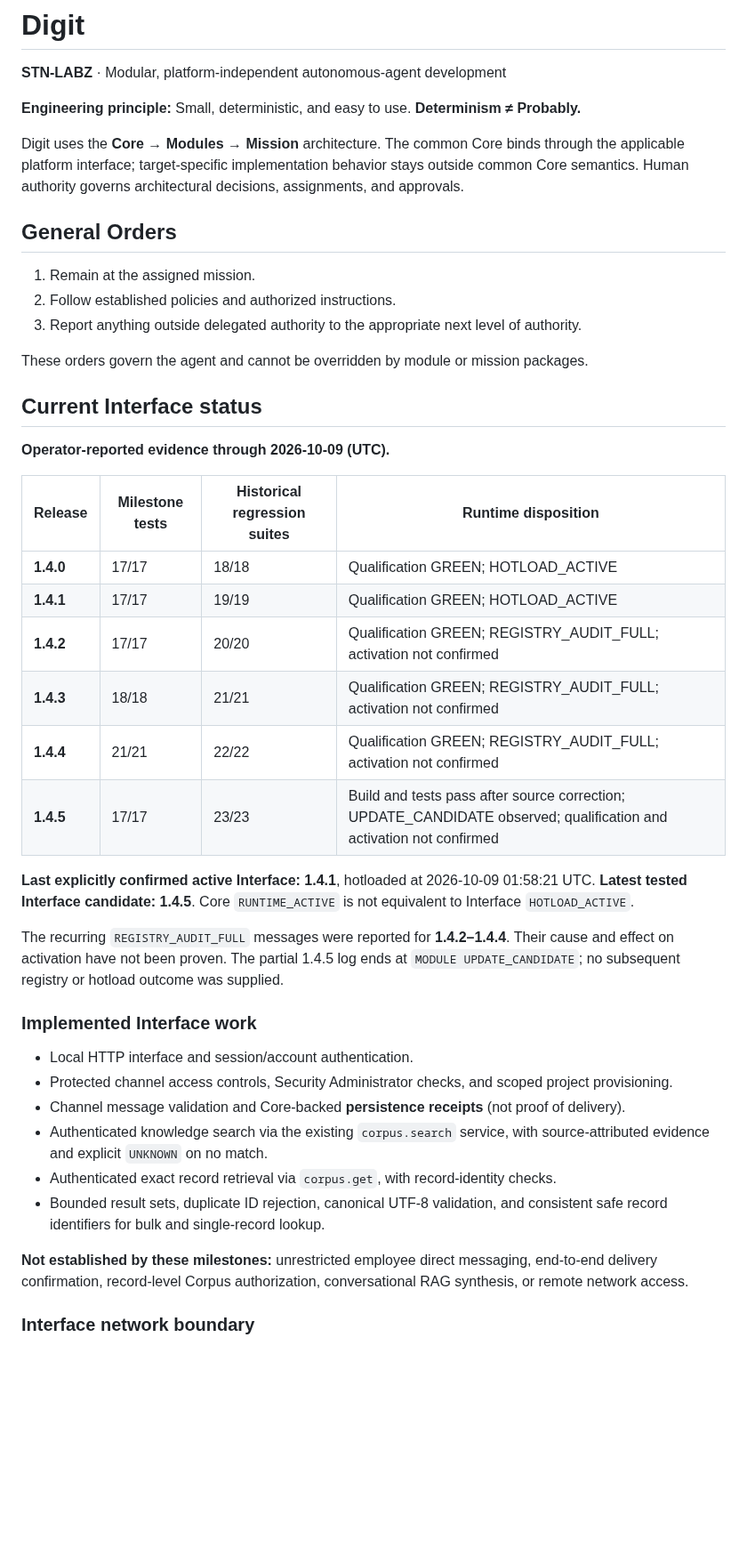
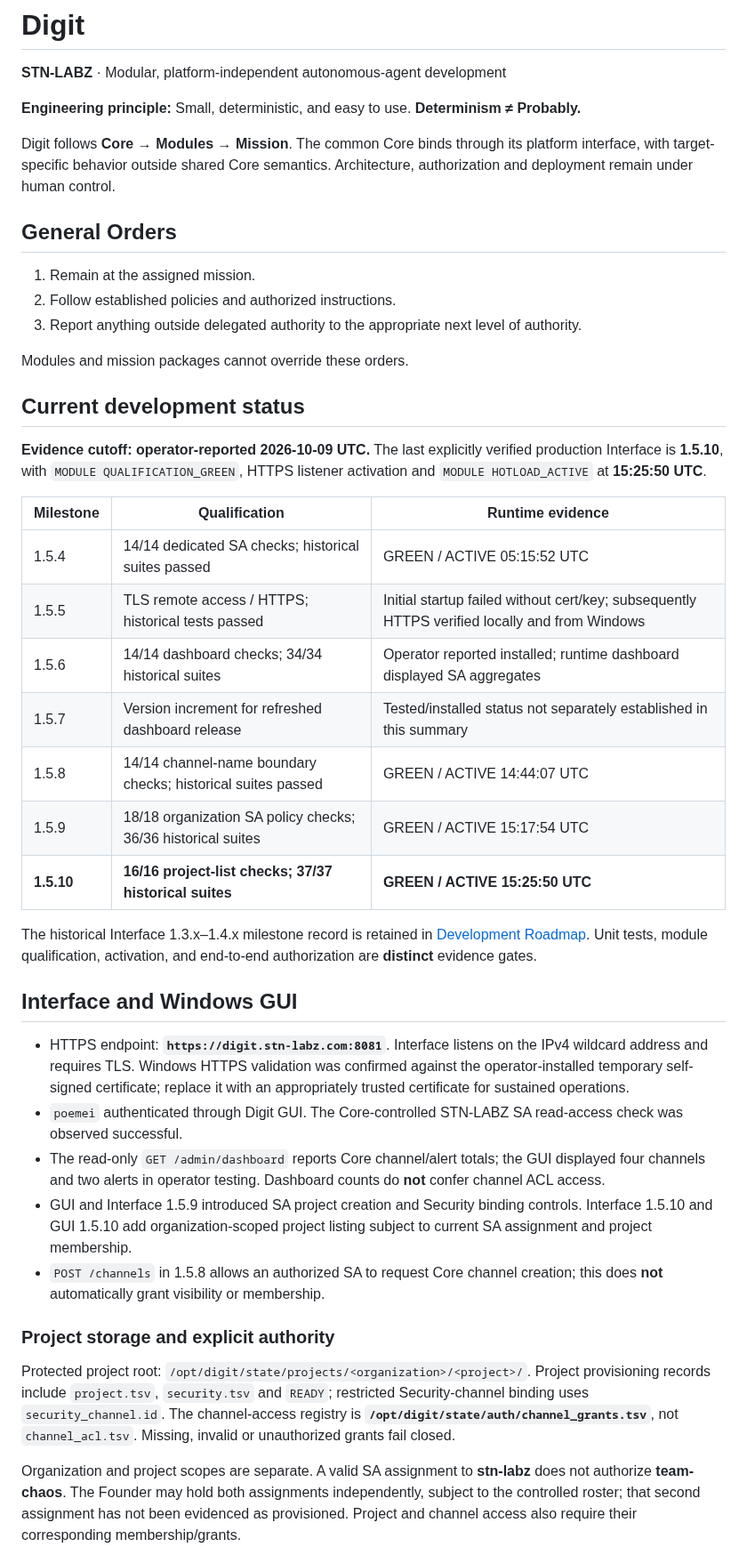
Before and after one commit to stnlabz/digit, a Markdown page: README.md, the part around one of its changes. Shown at 89% size. GitHub-like rendering; blank space fills up the shorter version.

Commit message:
Update Digit README to qualified Interface 1.5.10 and 1.6 engineering boundary

```diff
--- a/README.md
+++ b/README.md
@@ -4,7 +4,7 @@
 
 **Engineering principle:** Small, deterministic, and easy to use. **Determinism ≠ Probably.**
 
-Digit uses the **Core → Modules → Mission** architecture. The common Core binds through the applicable platform interface; target-specific implementation behavior stays outside common Core semantics. Human authority governs architectural decisions, assignments, and approvals.
+Digit follows **Core → Modules → Mission**. The common Core binds through its platform interface, with target-specific behavior outside shared Core semantics. Architecture, authorization and deployment remain under human control.
 
 ## General Orders
 
@@ -12,35 +12,35 @@ Digit uses the **Core → Modules → Mission** architecture. The common Core bi
 2. Follow established policies and authorized instructions.
 3. Report anything outside delegated authority to the appropriate next level of authority.
 
-These orders govern the agent and cannot be overridden by module or mission packages.
+Modules and mission packages cannot override these orders.
 
-## Current Interface status
+## Current development status
 
-**Operator-reported evidence through 2026-10-09 (UTC).**
+**Evidence cutoff: operator-reported 2026-10-09 UTC.** The last explicitly verified production Interface is **1.5.10**, with `MODULE QUALIFICATION_GREEN`, HTTPS listener activation and `MODULE HOTLOAD_ACTIVE` at **15:25:50 UTC**.
 
-| Release | Milestone tests | Historical regression suites | Runtime disposition |
-| --- | --- | --- | --- |
-| **1.4.0** | 17/17 | 18/18 | Qualification GREEN; HOTLOAD_ACTIVE |
-| **1.4.1** | 17/17 | 19/19 | Qualification GREEN; HOTLOAD_ACTIVE |
-| **1.4.2** | 17/17 | 20/20 | Qualification GREEN; REGISTRY_AUDIT_FULL; activation not confirmed |
-| **1.4.3** | 18/18 | 21/21 | Qualification GREEN; REGISTRY_AUDIT_FULL; activation not confirmed |
-| **1.4.4** | 21/21 | 22/22 | Qualification GREEN; REGISTRY_AUDIT_FULL; activation not confirmed |
-| **1.4.5** | 17/17 | 23/23 | Build and tests pass after source correction; UPDATE_CANDIDATE observed; qualification and activation not confirmed |
+| Milestone | Qualification | Runtime evidence |
+| --- | --- | --- |
+| 1.5.4 | 14/14 dedicated SA checks; historical suites passed | GREEN / ACTIVE 05:15:52 UTC |
+| 1.5.5 | TLS remote access / HTTPS; historical tests passed | Initial startup failed without cert/key; subsequently HTTPS verified locally and from Windows |
+| 1.5.6 | 14/14 dashboard checks; 34/34 historical suites | Operator reported installed; runtime dashboard displayed SA aggregates |
+| 1.5.7 | Version increment for refreshed dashboard release | Tested/installed status not separately established in this summary |
+| 1.5.8 | 14/14 channel-name boundary checks; historical suites passed | GREEN / ACTIVE 14:44:07 UTC |
+| 1.5.9 | 18/18 organization SA policy checks; 36/36 historical suites | GREEN / ACTIVE 15:17:54 UTC |
+| **1.5.10** | **16/16 project-list checks; 37/37 historical suites** | **GREEN / ACTIVE 15:25:50 UTC** |
 
-**Last explicitly confirmed active Interface:** **1.4.1**, hotloaded at 2026-10-09 01:58:21 UTC. **Latest tested Interface candidate:** **1.4.5**. Core `RUNTIME_ACTIVE` is not equivalent to Interface `HOTLOAD_ACTIVE`.
+The historical Interface 1.3.x–1.4.x milestone record is retained in [Development Roadmap](docs/ROADMAP.md). Unit tests, module qualification, activation, and end-to-end authorization are **distinct** evidence gates.
 
-The recurring `REGISTRY_AUDIT_FULL` messages were reported for **1.4.2–1.4.4**. Their cause and effect on activation have not been proven. The partial 1.4.5 log ends at `MODULE UPDATE_CANDIDATE`; no subsequent registry or hotload outcome was supplied.
+## Interface and Windows GUI
 
-### Implemented Interface work
+- HTTPS endpoint: **`https://digit.stn-labz.com:8081`**. Interface listens on the IPv4 wildcard address and requires TLS. Windows HTTPS validation was confirmed against the operator-installed temporary self-signed certificate; replace it with an appropriately trusted certificate for sustained operations.
+- `poemei` authenticated through Digit GUI. The Core-controlled STN-LABZ SA read-access check was observed successful.
+- The read-only `GET /admin/dashboard` reports Core channel/alert totals; the GUI displayed four channels and two alerts in operator testing. Dashboard counts do **not** confer channel ACL access.
+- GUI and Interface 1.5.9 introduced SA project creation and Security binding controls. Interface 1.5.10 and GUI 1.5.10 add organization-scoped project listing subject to current SA assignment and project membership.
+- `POST /channels` in 1.5.8 allows an authorized SA to request Core channel creation; this does **not** automatically grant visibility or membership.
 
-- Local HTTP interface and session/account authentication.
-- Protected channel access controls, Security Administrator checks, and scoped project provisioning.
-- Channel message validation and Core-backed **persistence receipts** (not proof of delivery).
-- Authenticated knowledge search via the existing `corpus.search` service, with source-attributed evidence and explicit `UNKNOWN` on no match.
-- Authenticated exact record retrieval via `corpus.get`, with record-identity checks.
-- Bounded result sets, duplicate ID rejection, canonical UTF-8 validation, and consistent safe record identifiers for bulk and single-record lookup.
+### Project storage and explicit authority
 
-**Not established by these milestones:** unrestricted employee direct messaging, end-to-end delivery confirmation, record-level Corpus authorization, conversational RAG synthesis, or remote network access.
+Protected project root: `/opt/digit/state/projects/<organization>/<project>/`. Project provisioning records include `project.tsv`, `security.tsv` and `READY`; restricted Security-channel binding uses `security_channel.id`. The channel-access registry is **`/opt/digit/state/auth/channel_grants.tsv`**, not `channel_acl.tsv`. Missing, invalid or unauthorized grants fail closed.
 
-### Interface network boundary
+Organization and project scopes are separate. A valid SA assignment to **stn-labz** does not authorize **team-chaos**. The Founder may hold both assignments independently, subject to the controlled roster; that second assignment has not been evidenced as provisioned. Project and channel access also require their corresponding membership/grants.
 
```
Also changed, not shown: other parts of README.md (+20 -15 lines).
